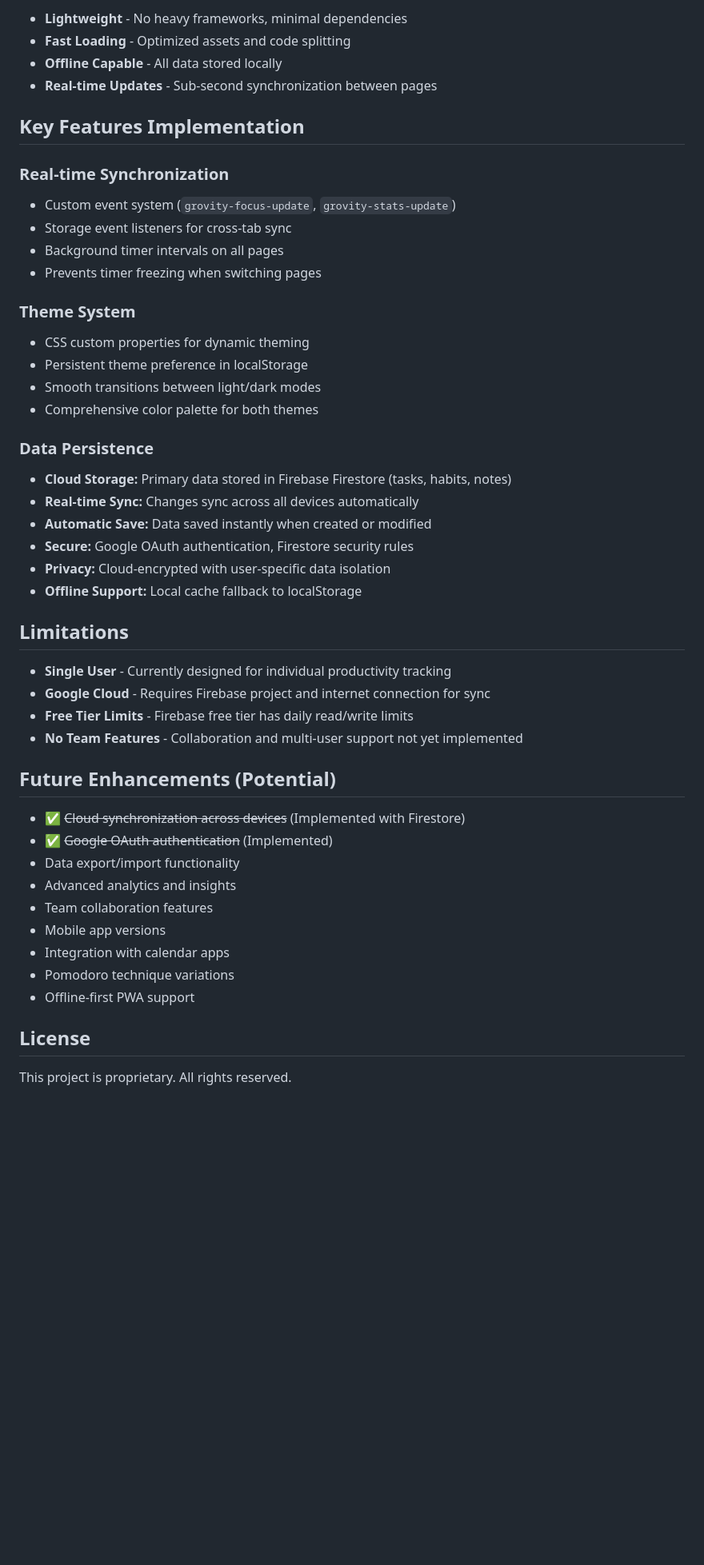
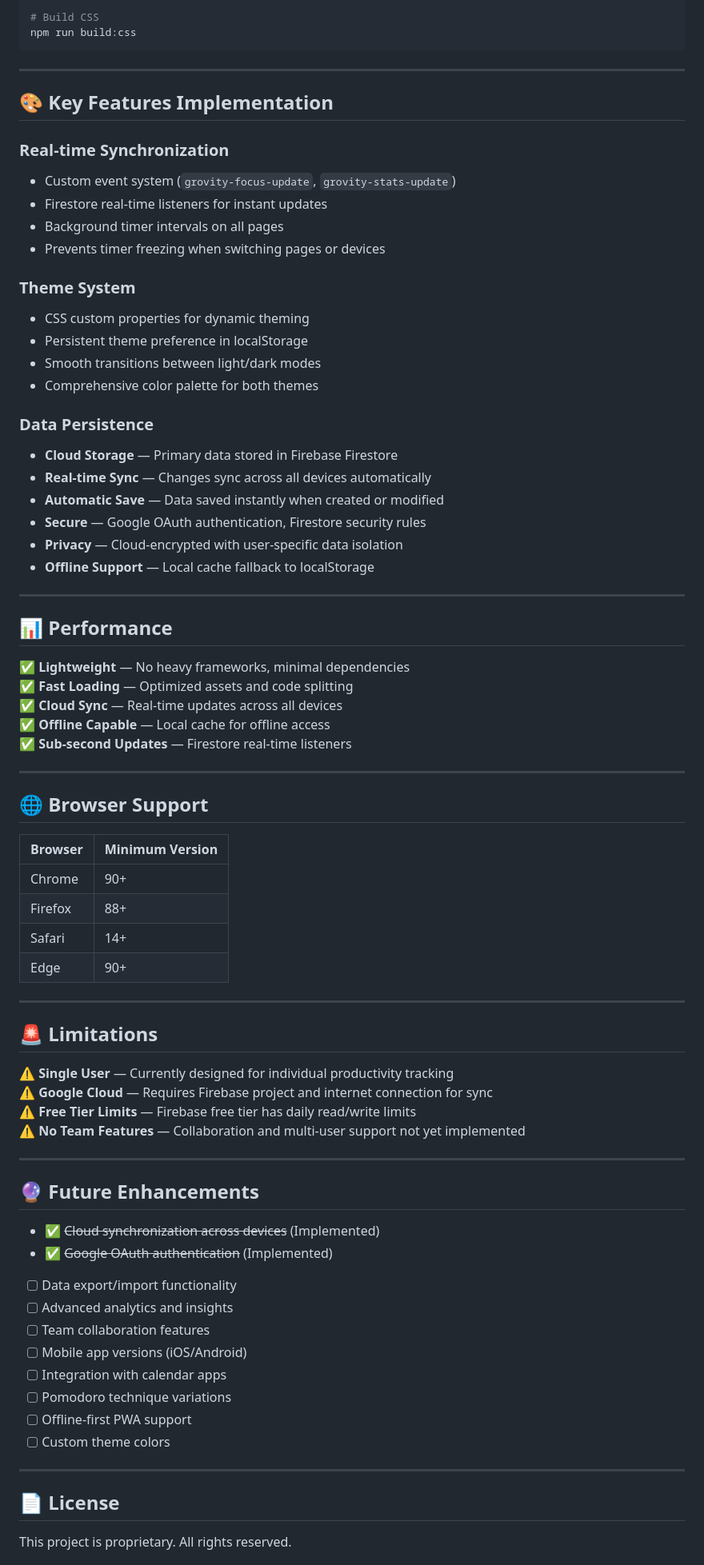
Before and after one commit to LegendarySumit/Grovity, a Markdown page: README.md, the part around one of its changes. Shown at 80% size. Rendered like a GitHub page; blank space fills up the shorter version.

````diff
--- a/README.md
+++ b/README.md
@@ -260,16 +331,17 @@ If you need to modify styles:
 
-- **Lightweight** - No heavy frameworks, minimal dependencies
-- **Fast Loading** - Optimized assets and code splitting
-- **Offline Capable** - All data stored locally
-- **Real-time Updates** - Sub-second synchronization between pages
+# Build CSS
+npm run build:css
+```
 
-## Key Features Implementation
+---
+
+## 🎨 Key Features Implementation
 
 ### Real-time Synchronization
 - Custom event system (`grovity-focus-update`, `grovity-stats-update`)
-- Storage event listeners for cross-tab sync
+- Firestore real-time listeners for instant updates
 - Background timer intervals on all pages
-- Prevents timer freezing when switching pages
+- Prevents timer freezing when switching pages or devices
 
 ### Theme System
 - CSS custom properties for dynamic theming
@@ -278,33 +350,61 @@ If you need to modify styles:
 - Comprehensive color palette for both themes
 
 ### Data Persistence
-- **Cloud Storage:** Primary data stored in Firebase Firestore (tasks, habits, notes)
-- **Real-time Sync:** Changes sync across all devices automatically
-- **Automatic Save:** Data saved instantly when created or modified
-- **Secure:** Google OAuth authentication, Firestore security rules
-- **Privacy:** Cloud-encrypted with user-specific data isolation
-- **Offline Support:** Local cache fallback to localStorage
+- **Cloud Storage** — Primary data stored in Firebase Firestore
+- **Real-time Sync** — Changes sync across all devices automatically
+- **Automatic Save** — Data saved instantly when created or modified
+- **Secure** — Google OAuth authentication, Firestore security rules
+- **Privacy** — Cloud-encrypted with user-specific data isolation
+- **Offline Support** — Local cache fallback to localStorage
 
-## Limitations
+---
 
-- **Single User** - Currently designed for individual productivity tracking
-- **Google Cloud** - Requires Firebase project and internet connection for sync
-- **Free Tier Limits** - Firebase free tier has daily read/write limits
-- **No Team Features** - Collaboration and multi-user support not yet implemented
+## 📊 Performance
 
-## Future Enhancements (Potential)
+✅ **Lightweight** — No heavy frameworks, minimal dependencies
+✅ **Fast Loading** — Optimized assets and code splitting
+✅ **Cloud Sync** — Real-time updates across all devices
+✅ **Offline Capable** — Local cache for offline access
+✅ **Sub-second Updates** — Firestore real-time listeners
 
-- ✅ ~~Cloud synchronization across devices~~ (Implemented with Firestore)
+---
+
+## 🌐 Browser Support
+
+| Browser | Minimum Version |
+|---------|----------------|
+| Chrome | 90+ |
+| Firefox | 88+ |
+| Safari | 14+ |
+| Edge | 90+ |
+
+---
+
+## 🚨 Limitations
+
+⚠️ **Single User** — Currently designed for individual productivity tracking
+⚠️ **Google Cloud** — Requires Firebase project and internet connection for sync
+⚠️ **Free Tier Limits** — Firebase free tier has daily read/write limits
+⚠️ **No Team Features** — Collaboration and multi-user support not yet implemented
+
+---
+
+## 🔮 Future Enhancements
+
+- ✅ ~~Cloud synchronization across devices~~ (Implemented)
 - ✅ ~~Google OAuth authentication~~ (Implemented)
-- Data export/import functionality
-- Advanced analytics and insights
-- Team collaboration features
-- Mobile app versions
-- Integration with calendar apps
-- Pomodoro technique variations
-- Offline-first PWA support
+- [ ] Data export/import functionality
+- [ ] Advanced analytics and insights
+- [ ] Team collaboration features
+- [ ] Mobile app versions (iOS/Android)
+- [ ] Integration with calendar apps
+- [ ] Pomodoro technique variations
+- [ ] Offline-first PWA support
+- [ ] Custom theme colors
 
-## License
+---
+
+## 📄 License
 
 This project is proprietary. All rights reserved.
 
````
Also changed, not shown: other parts of README.md (+246 -152 lines).
